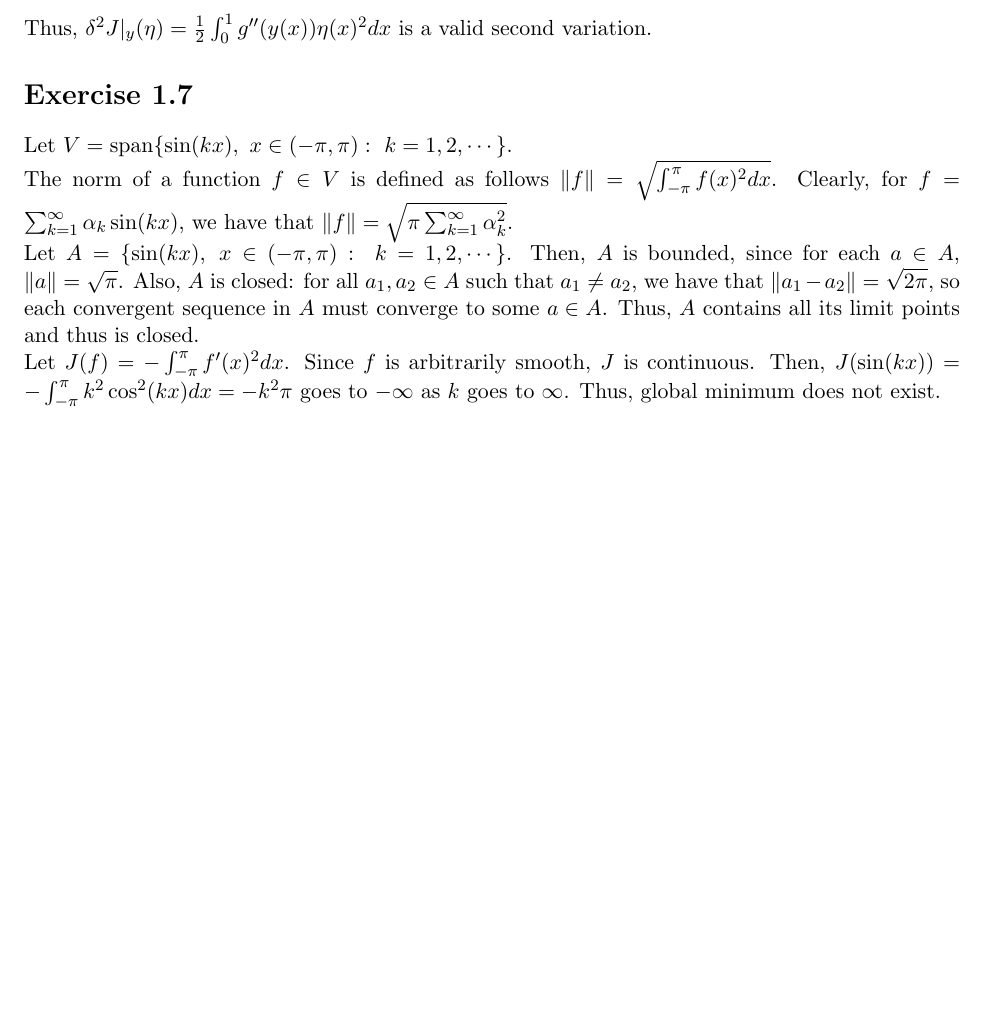
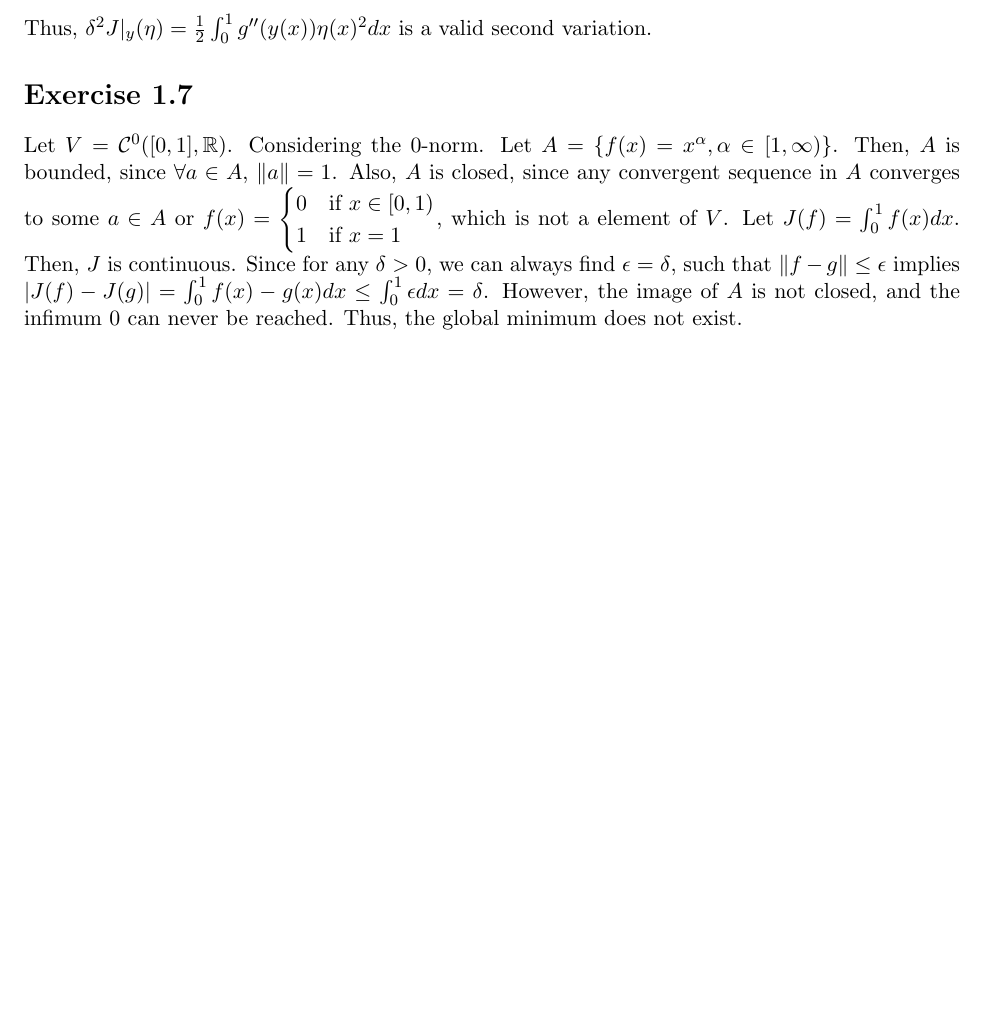
Before and after one commit to sundw2014/homework, a LaTeX problem sheet (ECE553/hw1/hw1.tex): part of page 3 of 3, cut so that both start at the same text. Compiled offline with pdfLaTeX.

Commit message:
Updates from Overleaf

```diff
--- a/ECE553/hw1/hw1.tex
+++ b/ECE553/hw1/hw1.tex
@@ -121,11 +121,13 @@ According to the definition,
 \noindent Thus, $\delta^2 J|_y(\eta) = \frac{1}{2}\int_{0}^{1}g''(y(x)) \eta(x)^2 dx$ is a valid second variation.
 
 \section*{Exercise 1.7}
-Let $V = \text{span}\{\sin(kx),~x \in (-\pi,\pi):~k=1,2,\cdots\}$.
+Let $V = \mathcal{C}^0([0,1],\mathbb{R})$. Considering the $0$-norm. Let $A = \{f(x) = x^\alpha, \alpha \in [1, \infty)\}$. Then, $A$ is bounded, since $\forall a \in A$, $\|a\| = 1$. Also, $A$ is closed, since any convergent sequence in $A$ converges to some $a \in A$ or $f(x) = \begin{cases}0 &\mbox{if } x \in [0,1)\\ 1 &\mbox{if } x = 1\end{cases}$, which is not a element of $V$. Let $J(f) = \int_{0}^{1} f(x)dx$. Then, $J$ is continuous. Since for any $\delta > 0$, we can always find $\epsilon = \delta$, such that $\|f-g\| \leq \epsilon$ implies $|J(f) - J(g)| = \int_{0}^{1} f(x) - g(x) dx \leq \int_{0}^{1} \epsilon dx = \delta$. However, the image of $A$ is not closed, and the infimum $0$ can never be reached. Thus, the global minimum does not exist.
 
-\noindent The norm of a function $f \in V$ is defined as follows $\|f\| = \sqrt{\int_{-\pi}^{\pi} f(x)^2 dx}$. Clearly, for $f=\sum_{k=1}^{\infty}\alpha_k \sin(kx)$, we have that $\|f\| = \sqrt{\pi \sum_{k=1}^{\infty} \alpha_k^2}$.
+% Let $V = \text{span}\{\sin(kx),~x \in (-\pi,\pi):~k=1,2,\cdots\}$.
 
-\noindent Let $A = \{\sin(kx),~x \in (-\pi,\pi):~k=1,2,\cdots\}$. Then, $A$ is bounded, since for each $a \in A$, $\|a\| = \sqrt{\pi}$. Also, $A$ is closed: for all $a_1, a_2 \in A$ such that $a_1 \neq a_2$, we have that $\|a_1 - a_2\| = \sqrt{2\pi}$, so each convergent sequence in $A$ must converge to some $a \in A$. Thus, $A$ contains all its limit points and thus is closed.
+% \noindent The norm of a function $f \in V$ is defined as follows $\|f\| = \sqrt{\int_{-\pi}^{\pi} f(x)^2 dx}$. Clearly, for $f=\sum_{k=1}^{\infty}\alpha_k \sin(kx)$, we have that $\|f\| = \sqrt{\pi \sum_{k=1}^{\infty} \alpha_k^2}$.
 
-\noindent Let $J(f) = -\int_{-\pi}^{\pi}f'(x)^2 dx$. Since $f$ is arbitrarily smooth, $J$ is continuous. Then, $J(\sin(kx)) = -\int_{-\pi}^{\pi} k^2 \cos^2(kx) dx = -k^2 \pi$ goes to $-\infty$ as $k$ goes to $\infty$. Thus, global minimum does not exist.
+% \noindent Let $A = \{\sin(kx),~x \in (-\pi,\pi):~k=1,2,\cdots\}$. Then, $A$ is bounded, since for each $a \in A$, $\|a\| = \sqrt{\pi}$. Also, $A$ is closed: for all $a_1, a_2 \in A$ such that $a_1 \neq a_2$, we have that $\|a_1 - a_2\| = \sqrt{2\pi}$, so each convergent sequence in $A$ must converge to some $a \in A$. Thus, $A$ contains all its limit points and thus is closed.
+
+% \noindent Let $J(f) = -\int_{-\pi}^{\pi}f'(x)^2 dx$. Since $f$ is arbitrarily smooth, $J$ is continuous. Then, $J(\sin(kx)) = -\int_{-\pi}^{\pi} k^2 \cos^2(kx) dx = -k^2 \pi$ goes to $-\infty$ as $k$ goes to $\infty$. Thus, global minimum does not exist.
 \end{document}
```
